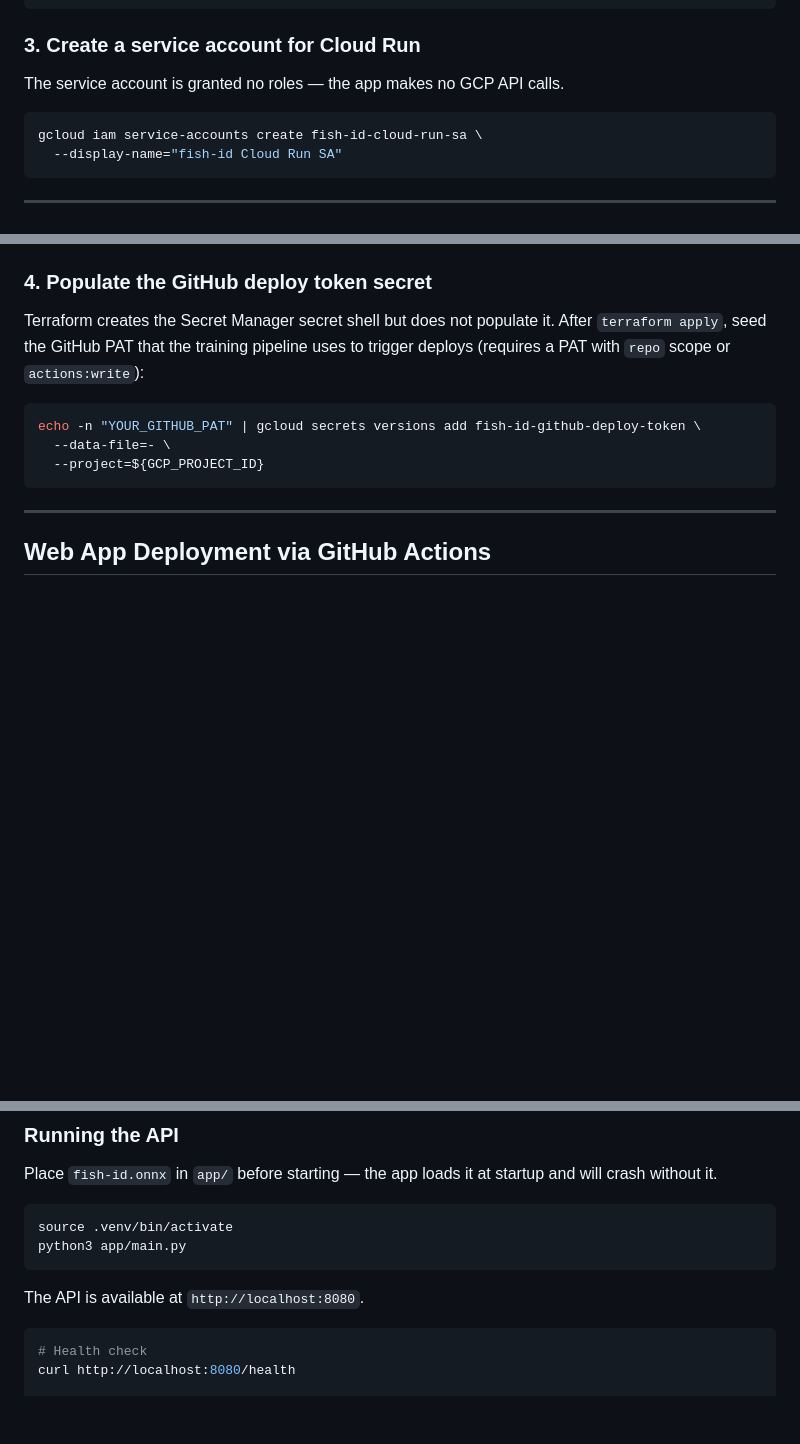
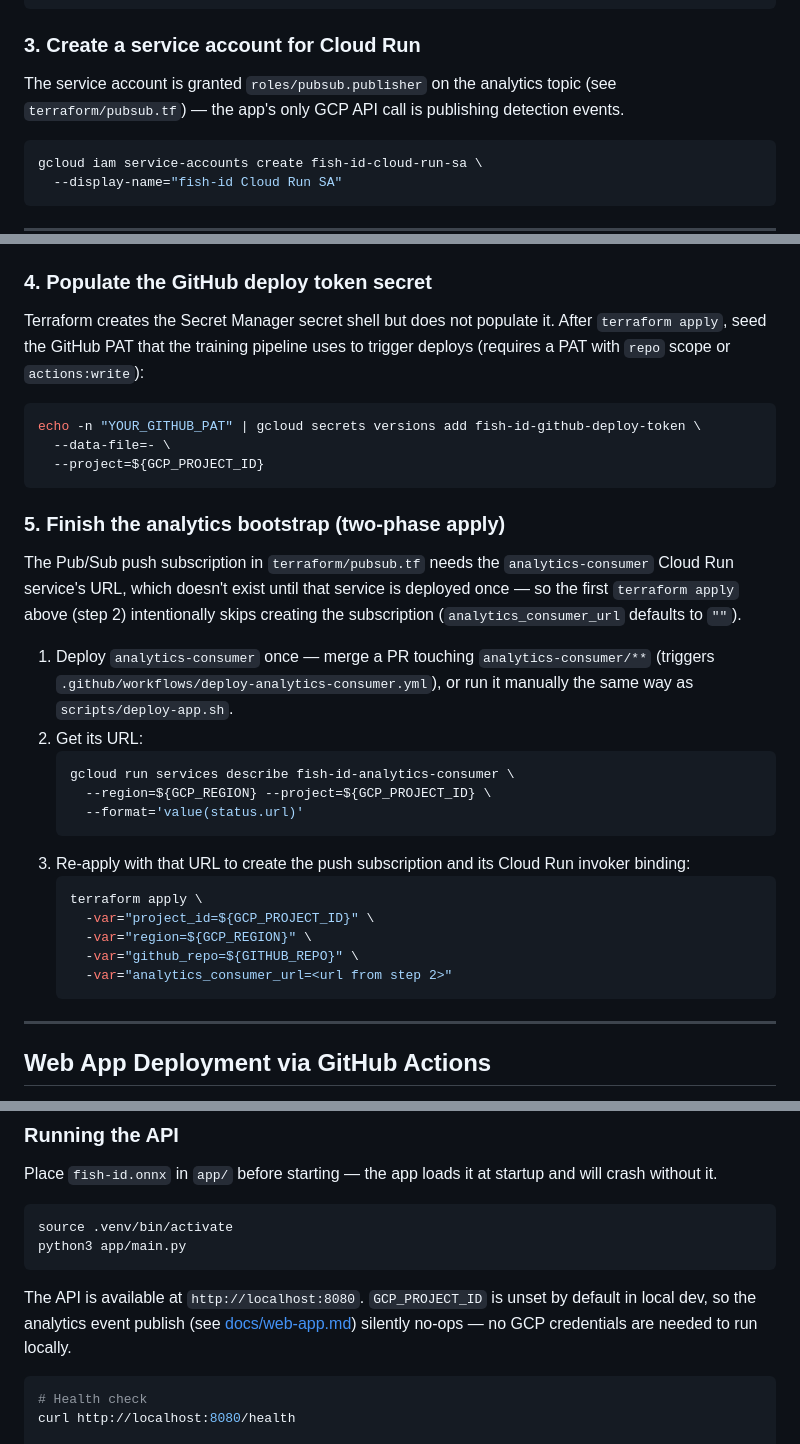
Before and after one commit to briancorwin/fish-id, a Markdown page: README.md, 3 parts joined by grey strips. Rendered like a GitHub page; blank space fills up the shorter version.

Commit message:
docs: document analytics bootstrap in README
Missed in the previous docs commit: the Cloud Run SA's pubsub.publisher
grant, the two-phase Terraform apply needed to stand up the analytics
Pub/Sub push subscription, and a note that GCP_PROJECT_ID being unset
locally is what makes analytics publishing no-op in local dev.

````diff
--- a/README.md
+++ b/README.md
@@ -53,7 +53,7 @@ gcloud artifacts repositories create fish-id \
 
 ### 3. Create a service account for Cloud Run
 
-The service account is granted no roles — the app makes no GCP API calls.
+The service account is granted `roles/pubsub.publisher` on the analytics topic (see `terraform/pubsub.tf`) — the app's only GCP API call is publishing detection events.
 
 ```bash
 gcloud iam service-accounts create fish-id-cloud-run-sa \
@@ -163,6 +163,26 @@ echo -n "YOUR_GITHUB_PAT" | gcloud secrets versions add fish-id-github-deploy-to
   --data-file=- \
   --project=${GCP_PROJECT_ID}
 ```
+
+### 5. Finish the analytics bootstrap (two-phase apply)
+
+The Pub/Sub push subscription in `terraform/pubsub.tf` needs the `analytics-consumer` Cloud Run service's URL, which doesn't exist until that service is deployed once — so the first `terraform apply` above (step 2) intentionally skips creating the subscription (`analytics_consumer_url` defaults to `""`).
+
+1. Deploy `analytics-consumer` once — merge a PR touching `analytics-consumer/**` (triggers `.github/workflows/deploy-analytics-consumer.yml`), or run it manually the same way as `scripts/deploy-app.sh`.
+2. Get its URL:
+   ```bash
+   gcloud run services describe fish-id-analytics-consumer \
+     --region=${GCP_REGION} --project=${GCP_PROJECT_ID} \
+     --format='value(status.url)'
+   ```
+3. Re-apply with that URL to create the push subscription and its Cloud Run invoker binding:
+   ```bash
+   terraform apply \
+     -var="project_id=${GCP_PROJECT_ID}" \
+     -var="region=${GCP_REGION}" \
+     -var="github_repo=${GITHUB_REPO}" \
+     -var="analytics_consumer_url=<url from step 2>"
+   ```
 
 ---
 
@@ -275,7 +295,7 @@ source .venv/bin/activate
 python3 app/main.py
 ```
 
-The API is available at `http://localhost:8080`.
+The API is available at `http://localhost:8080`. `GCP_PROJECT_ID` is unset by default in local dev, so the analytics event publish (see [docs/web-app.md](docs/web-app.md#analytics-appanalyticspy-analytics-consumer)) silently no-ops — no GCP credentials are needed to run locally.
 
 ```bash
 # Health check
````
